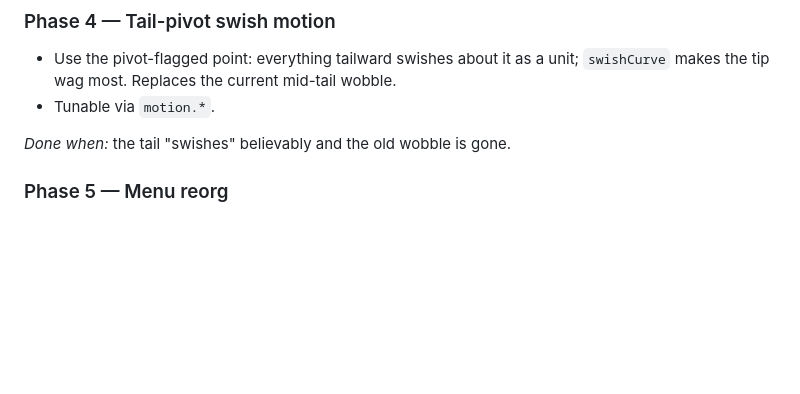
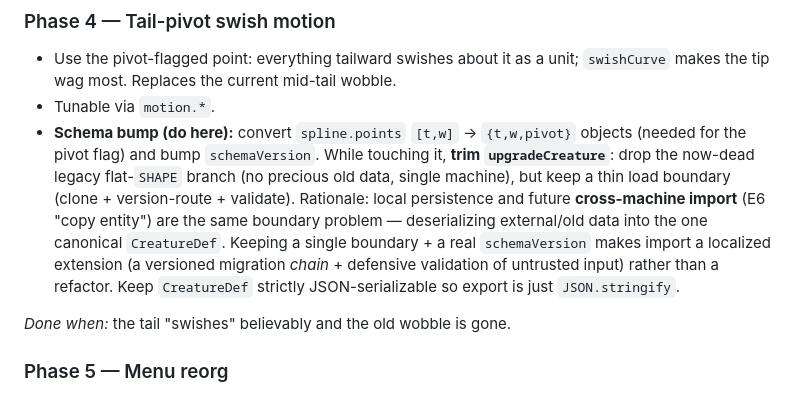
Before and after one commit to pastaluke/OledKoiPond, a Markdown page: docs/entity-customization-plan.md, the part around the change. Drawn GitHub-style; blank space fills up the shorter version.

Commit message:
docs(E13-4): fold in schema bump + upgradeCreature trim + import seam
Park the decision to leave upgradeCreature as-is for now and handle it in
E13-4 alongside the points → {t,w,pivot} schema bump: drop the dead legacy
branch, keep a thin load boundary as the seam for future cross-machine
import (E6). Capture the rationale (same boundary problem, versioned
migration chain, JSON-serializable CreatureDef).

Co-Authored-By: Claude Opus 4.8 <noreply@anthropic.com>

```diff
--- a/docs/entity-customization-plan.md
+++ b/docs/entity-customization-plan.md
@@ -330,6 +330,17 @@ sway/flap with motion.
 - Use the pivot-flagged point: everything tailward swishes about it as a unit;
   `swishCurve` makes the tip wag most. Replaces the current mid-tail wobble.
 - Tunable via `motion.*`.
+- **Schema bump (do here):** convert `spline.points` `[t,w]` → `{t,w,pivot}`
+  objects (needed for the pivot flag) and bump `schemaVersion`. While touching it,
+  **trim `upgradeCreature`**: drop the now-dead legacy flat-`SHAPE` branch (no
+  precious old data, single machine), but keep a thin load boundary
+  (clone + version-route + validate). Rationale: local persistence and future
+  **cross-machine import** (E6 "copy entity") are the same boundary problem —
+  deserializing external/old data into the one canonical `CreatureDef`. Keeping a
+  single boundary + a real `schemaVersion` makes import a localized extension (a
+  versioned migration *chain* + defensive validation of untrusted input) rather
+  than a refactor. Keep `CreatureDef` strictly JSON-serializable so export is just
+  `JSON.stringify`.
 
 *Done when:* the tail "swishes" believably and the old wobble is gone.
 
```
Also changed, not shown: docs/TASKS.md (+1 -1 lines).
